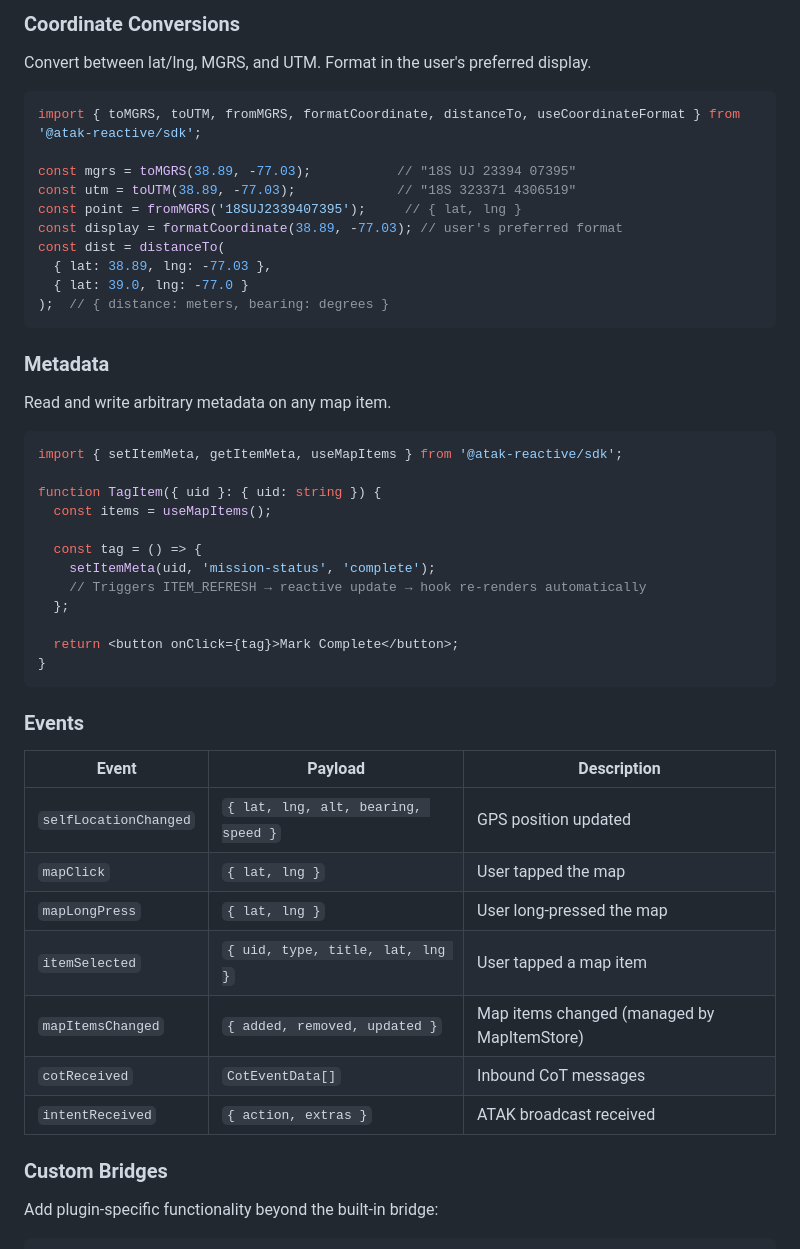
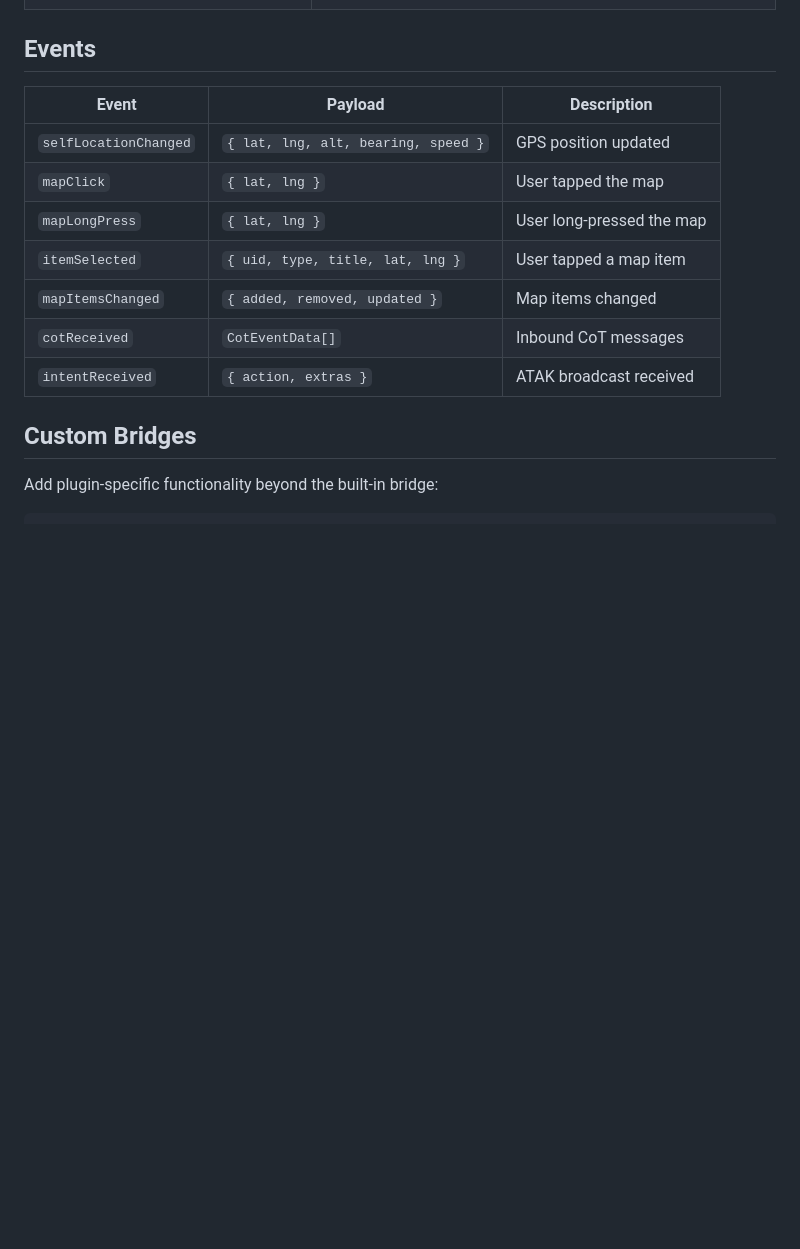
Before and after one commit to rixau/atak-reactive, a Markdown page: README.md, the part around one of its changes. GitHub-like rendering; blank space fills up the shorter version.

````diff
--- a/README.md
+++ b/README.md
@@ -140,40 +70,4 @@ function IntentDemo() {
-### Coordinate Conversions
-
-Convert between lat/lng, MGRS, and UTM. Format in the user's preferred display.
-
-```tsx
-import { toMGRS, toUTM, fromMGRS, formatCoordinate, distanceTo, useCoordinateFormat } from '@atak-reactive/sdk';
-
-const mgrs = toMGRS(38.89, -77.03);           // "18S UJ 23394 07395"
-const utm = toUTM(38.89, -77.03);             // "18S 323371 4306519"
-const point = fromMGRS('18SUJ2339407395');     // { lat, lng }
-const display = formatCoordinate(38.89, -77.03); // user's preferred format
-const dist = distanceTo(
-  { lat: 38.89, lng: -77.03 },
-  { lat: 39.0, lng: -77.0 }
-);  // { distance: meters, bearing: degrees }
-```
-
-### Metadata
-
-Read and write arbitrary metadata on any map item.
-
-```tsx
-import { setItemMeta, getItemMeta, useMapItems } from '@atak-reactive/sdk';
-
-function TagItem({ uid }: { uid: string }) {
-  const items = useMapItems();
-
-  const tag = () => {
-    setItemMeta(uid, 'mission-status', 'complete');
-    // Triggers ITEM_REFRESH → reactive update → hook re-renders automatically
-  };
-
-  return <button onClick={tag}>Mark Complete</button>;
-}
-```
-
-### Events
+## Events
 
 | Event | Payload | Description |
 |-------|---------|-------------|
@@ -181,11 +75,11 @@ function TagItem({ uid }: { uid: string }) {
 | `mapClick` | `{ lat, lng }` | User tapped the map |
 | `mapLongPress` | `{ lat, lng }` | User long-pressed the map |
 | `itemSelected` | `{ uid, type, title, lat, lng }` | User tapped a map item |
-| `mapItemsChanged` | `{ added, removed, updated }` | Map items changed (managed by MapItemStore) |
+| `mapItemsChanged` | `{ added, removed, updated }` | Map items changed |
 | `cotReceived` | `CotEventData[]` | Inbound CoT messages |
 | `intentReceived` | `{ action, extras }` | ATAK broadcast received |
 
-### Custom Bridges
+## Custom Bridges
 
 Add plugin-specific functionality beyond the built-in bridge:
 
````
Also changed, not shown: other parts of README.md (+50 -124 lines).
